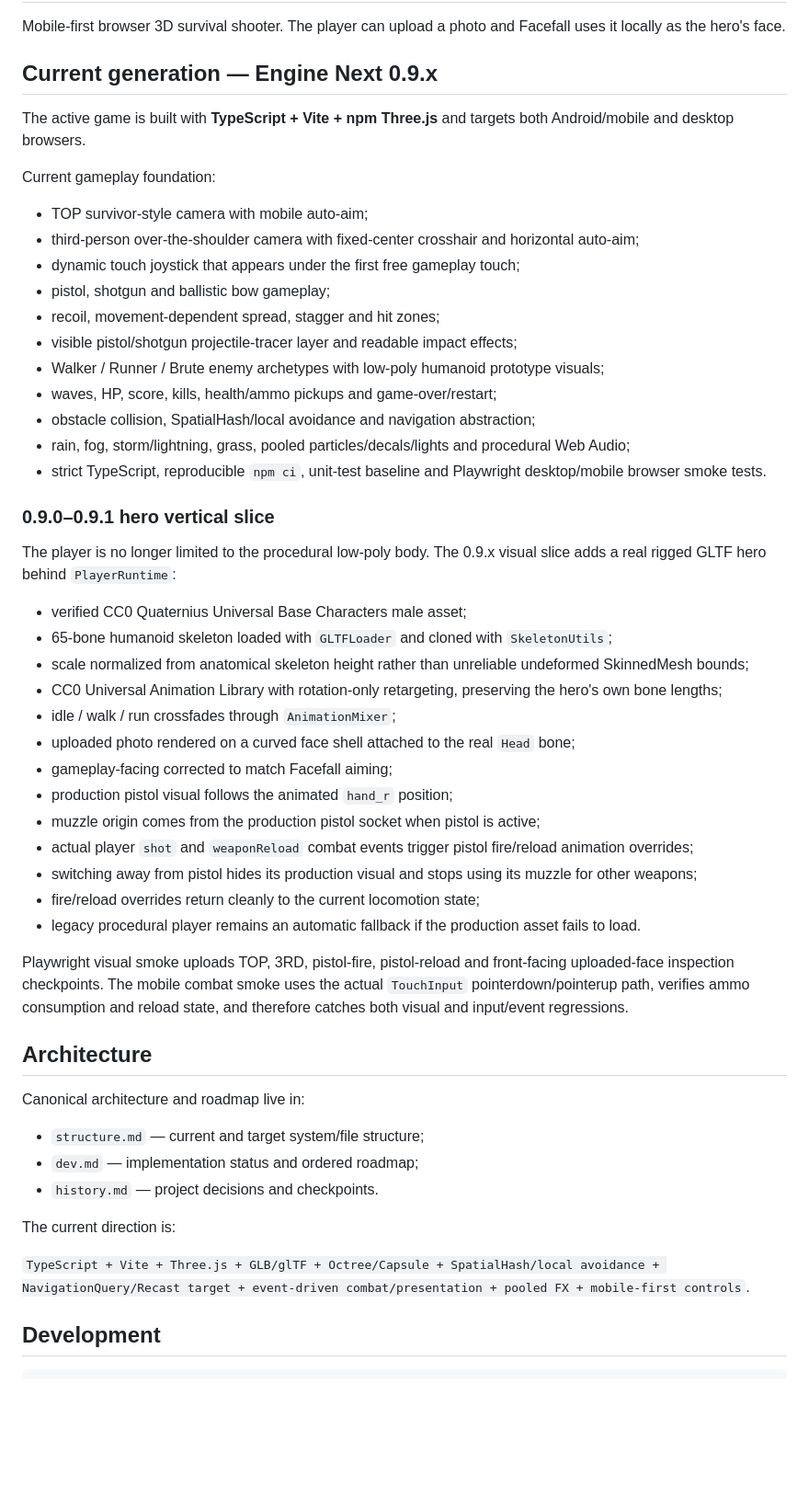
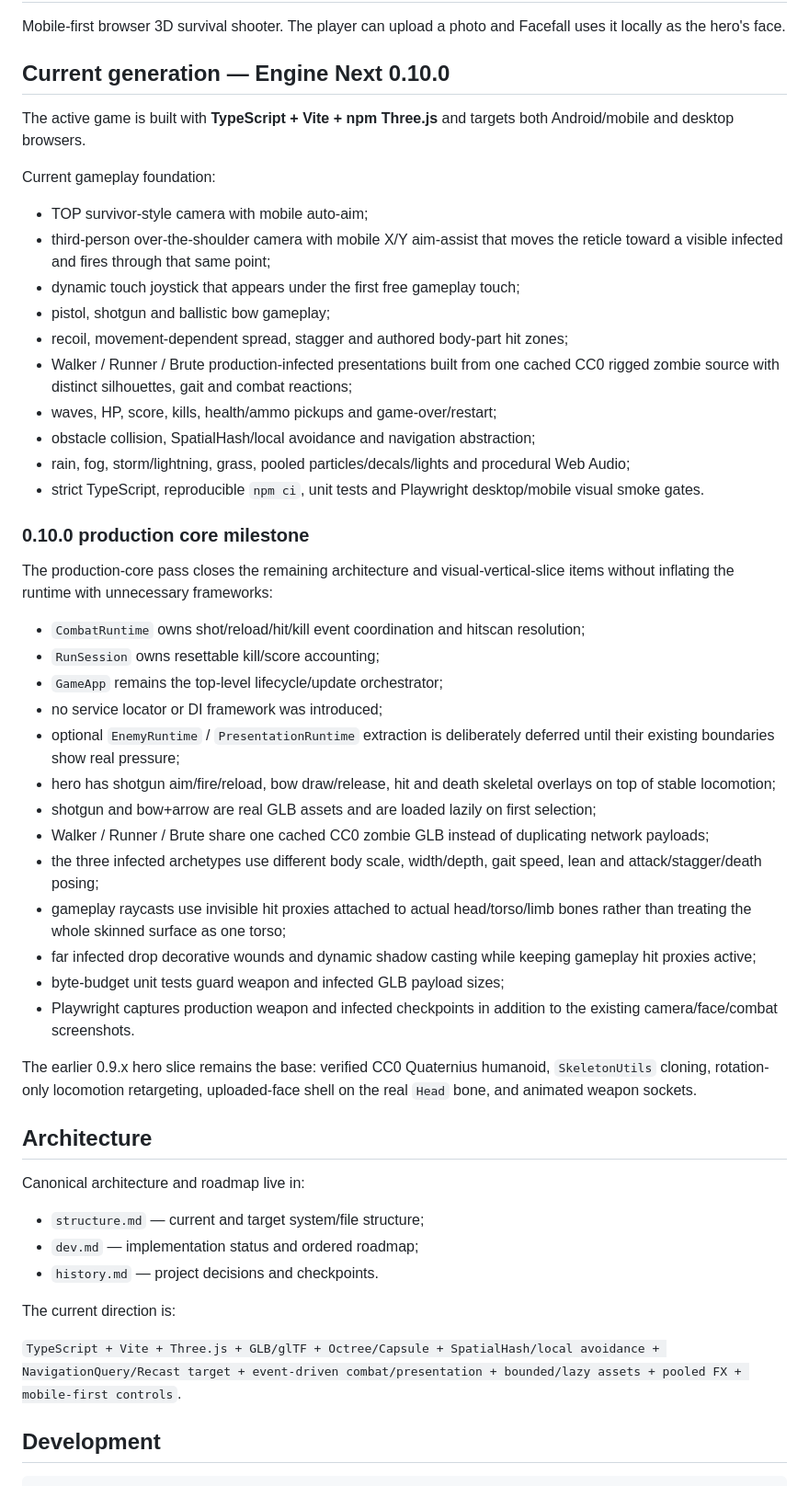
Before and after one commit to ptaskaev91-glitch/facefall-survivor, a Markdown page: README.md, the part around one of its changes. Shown at 92% size. GitHub-like rendering; blank space fills up the shorter version.

Commit message:
docs: describe 0.10.0 production core

```diff
--- a/README.md
+++ b/README.md
@@ -2,43 +2,42 @@
 
 Mobile-first browser 3D survival shooter. The player can upload a photo and Facefall uses it locally as the hero's face.
 
-## Current generation — Engine Next 0.9.x
+## Current generation — Engine Next 0.10.0
 
 The active game is built with **TypeScript + Vite + npm Three.js** and targets both Android/mobile and desktop browsers.
 
 Current gameplay foundation:
 
 - TOP survivor-style camera with mobile auto-aim;
-- third-person over-the-shoulder camera with fixed-center crosshair and horizontal auto-aim;
+- third-person over-the-shoulder camera with mobile X/Y aim-assist that moves the reticle toward a visible infected and fires through that same point;
 - dynamic touch joystick that appears under the first free gameplay touch;
 - pistol, shotgun and ballistic bow gameplay;
-- recoil, movement-dependent spread, stagger and hit zones;
-- visible pistol/shotgun projectile-tracer layer and readable impact effects;
-- Walker / Runner / Brute enemy archetypes with low-poly humanoid prototype visuals;
+- recoil, movement-dependent spread, stagger and authored body-part hit zones;
+- Walker / Runner / Brute production-infected presentations built from one cached CC0 rigged zombie source with distinct silhouettes, gait and combat reactions;
 - waves, HP, score, kills, health/ammo pickups and game-over/restart;
 - obstacle collision, SpatialHash/local avoidance and navigation abstraction;
 - rain, fog, storm/lightning, grass, pooled particles/decals/lights and procedural Web Audio;
-- strict TypeScript, reproducible `npm ci`, unit-test baseline and Playwright desktop/mobile browser smoke tests.
+- strict TypeScript, reproducible `npm ci`, unit tests and Playwright desktop/mobile visual smoke gates.
 
-### 0.9.0–0.9.1 hero vertical slice
+### 0.10.0 production core milestone
 
-The player is no longer limited to the procedural low-poly body. The 0.9.x visual slice adds a real rigged GLTF hero behind `PlayerRuntime`:
+The production-core pass closes the remaining architecture and visual-vertical-slice items without inflating the runtime with unnecessary frameworks:
 
-- verified CC0 Quaternius Universal Base Characters male asset;
-- 65-bone humanoid skeleton loaded with `GLTFLoader` and cloned with `SkeletonUtils`;
-- scale normalized from anatomical skeleton height rather than unreliable undeformed SkinnedMesh bounds;
-- CC0 Universal Animation Library with rotation-only retargeting, preserving the hero's own bone lengths;
-- idle / walk / run crossfades through `AnimationMixer`;
-- uploaded photo rendered on a curved face shell attached to the real `Head` bone;
-- gameplay-facing corrected to match Facefall aiming;
-- production pistol visual follows the animated `hand_r` position;
-- muzzle origin comes from the production pistol socket when pistol is active;
-- actual player `shot` and `weaponReload` combat events trigger pistol fire/reload animation overrides;
-- switching away from pistol hides its production visual and stops using its muzzle for other weapons;
-- fire/reload overrides return cleanly to the current locomotion state;
-- legacy procedural player remains an automatic fallback if the production asset fails to load.
+- `CombatRuntime` owns shot/reload/hit/kill event coordination and hitscan resolution;
+- `RunSession` owns resettable kill/score accounting;
+- `GameApp` remains the top-level lifecycle/update orchestrator;
+- no service locator or DI framework was introduced;
+- optional `EnemyRuntime` / `PresentationRuntime` extraction is deliberately deferred until their existing boundaries show real pressure;
+- hero has shotgun aim/fire/reload, bow draw/release, hit and death skeletal overlays on top of stable locomotion;
+- shotgun and bow+arrow are real GLB assets and are loaded lazily on first selection;
+- Walker / Runner / Brute share one cached CC0 zombie GLB instead of duplicating network payloads;
+- the three infected archetypes use different body scale, width/depth, gait speed, lean and attack/stagger/death posing;
+- gameplay raycasts use invisible hit proxies attached to actual head/torso/limb bones rather than treating the whole skinned surface as one torso;
+- far infected drop decorative wounds and dynamic shadow casting while keeping gameplay hit proxies active;
+- byte-budget unit tests guard weapon and infected GLB payload sizes;
+- Playwright captures production weapon and infected checkpoints in addition to the existing camera/face/combat screenshots.
 
-Playwright visual smoke uploads TOP, 3RD, pistol-fire, pistol-reload and front-facing uploaded-face inspection checkpoints. The mobile combat smoke uses the actual `TouchInput` pointerdown/pointerup path, verifies ammo consumption and reload state, and therefore catches both visual and input/event regressions.
+The earlier 0.9.x hero slice remains the base: verified CC0 Quaternius humanoid, `SkeletonUtils` cloning, rotation-only locomotion retargeting, uploaded-face shell on the real `Head` bone, and animated weapon sockets.
 
 ## Architecture
 
@@ -50,7 +49,7 @@ Canonical architecture and roadmap live in:
 
 The current direction is:
 
-`TypeScript + Vite + Three.js + GLB/glTF + Octree/Capsule + SpatialHash/local avoidance + NavigationQuery/Recast target + event-driven combat/presentation + pooled FX + mobile-first controls`.
+`TypeScript + Vite + Three.js + GLB/glTF + Octree/Capsule + SpatialHash/local avoidance + NavigationQuery/Recast target + event-driven combat/presentation + bounded/lazy assets + pooled FX + mobile-first controls`.
 
 ## Development
 
```
Also changed, not shown: other parts of README.md (+4 -15 lines).
